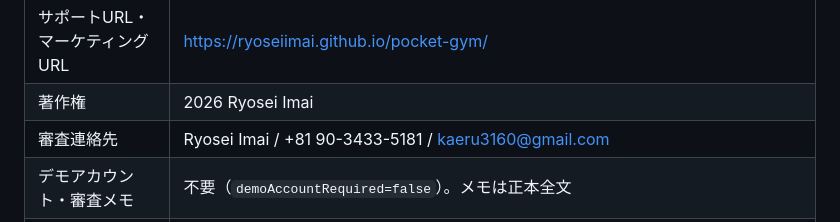
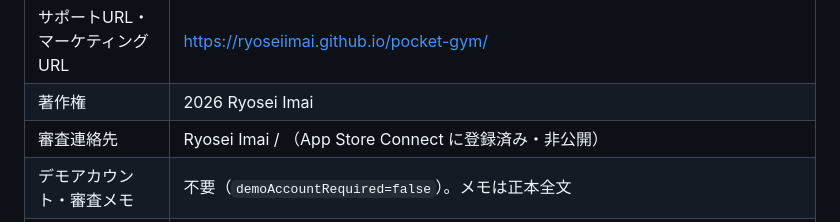
Before and after one commit to Ryoseiimai/pocket-gym, a Markdown page: store/ASC.md, the part around the change. Rendered like a GitHub page.

Commit message:
公開してはいけない連絡先を削除

```diff
--- a/store/ASC.md
+++ b/store/ASC.md
@@ -32,7 +32,7 @@
 | キーワード・プロモーション用テキスト | 正本どおり |
 | サポートURL・マーケティングURL | https://ryoseiimai.github.io/pocket-gym/ |
 | 著作権 | 2026 Ryosei Imai |
-| 審査連絡先 | Ryosei Imai / +81 90-3433-5181 / kaeru3160@gmail.com |
+| 審査連絡先 | Ryosei Imai / （App Store Connect に登録済み・非公開） |
 | デモアカウント・審査メモ | 不要（`demoAccountRequired=false`）。メモは正本全文 |
 | コンテンツ配信権 | `DOES_NOT_USE_THIRD_PARTY_CONTENT` |
 | 価格 | 無料。基準地域JPNの手動価格と174地域の自動価格を読み戻し、すべて0を確認 |
```
